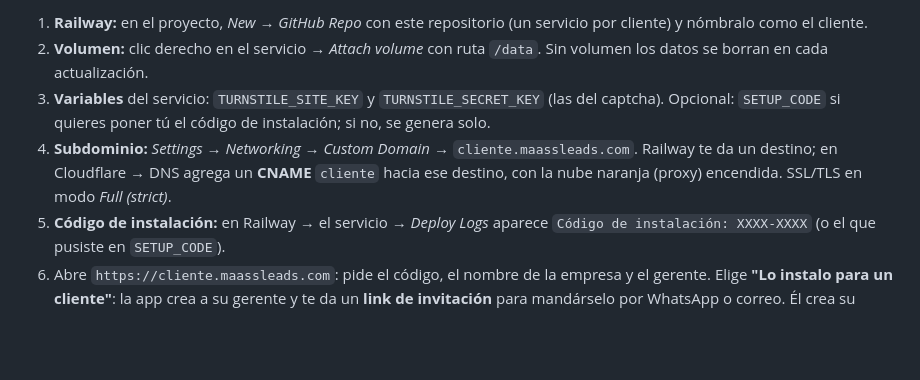
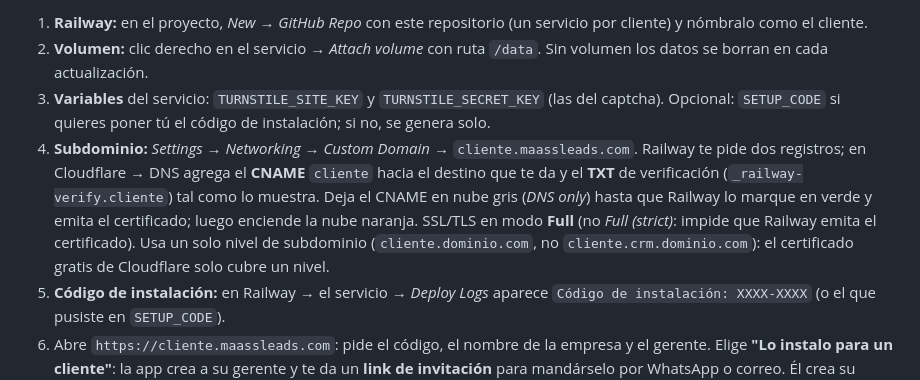
Before and after one commit to fermaass/CRMmaasspublicidad, a Markdown page: README.md, the part around the change. GitHub-like rendering; blank space fills up the shorter version.

```diff
--- a/README.md
+++ b/README.md
@@ -189,7 +189,7 @@ Cada cliente es una **instalación aparte** con su propio subdominio, su base de
 1. **Railway:** en el proyecto, *New → GitHub Repo* con este repositorio (un servicio por cliente) y nómbralo como el cliente.
 2. **Volumen:** clic derecho en el servicio → *Attach volume* con ruta `/data`. Sin volumen los datos se borran en cada actualización.
 3. **Variables** del servicio: `TURNSTILE_SITE_KEY` y `TURNSTILE_SECRET_KEY` (las del captcha). Opcional: `SETUP_CODE` si quieres poner tú el código de instalación; si no, se genera solo.
-4. **Subdominio:** *Settings → Networking → Custom Domain* → `cliente.maassleads.com`. Railway te da un destino; en Cloudflare → DNS agrega un **CNAME** `cliente` hacia ese destino, con la nube naranja (proxy) encendida. SSL/TLS en modo *Full (strict)*.
+4. **Subdominio:** *Settings → Networking → Custom Domain* → `cliente.maassleads.com`. Railway te pide dos registros; en Cloudflare → DNS agrega el **CNAME** `cliente` hacia el destino que te da y el **TXT** de verificación (`_railway-verify.cliente`) tal como lo muestra. Deja el CNAME en nube gris (*DNS only*) hasta que Railway lo marque en verde y emita el certificado; luego enciende la nube naranja. SSL/TLS en modo **Full** (no *Full (strict)*: impide que Railway emita el certificado). Usa un solo nivel de subdominio (`cliente.dominio.com`, no `cliente.crm.dominio.com`): el certificado gratis de Cloudflare solo cubre un nivel.
 5. **Código de instalación:** en Railway → el servicio → *Deploy Logs* aparece `Código de instalación: XXXX-XXXX` (o el que pusiste en `SETUP_CODE`).
 6. Abre `https://cliente.maassleads.com`: pide el código, el nombre de la empresa y el gerente. Elige **"Lo instalo para un cliente"**: la app crea a su gerente y te da un **link de invitación** para mandárselo por WhatsApp o correo. Él crea su contraseña; tú nunca la conoces. Si eres tú el gerente (como en Maass), elige "Yo, soy el gerente".
 7. El gerente del cliente entra, completa **Configuración → Empresa** (logo, cómo le llama a lo que vende, renovaciones), productos y precios, y da de alta a su equipo por invitación.
```
Also changed, not shown: PUBLICAR.md (+1 -1 lines).
